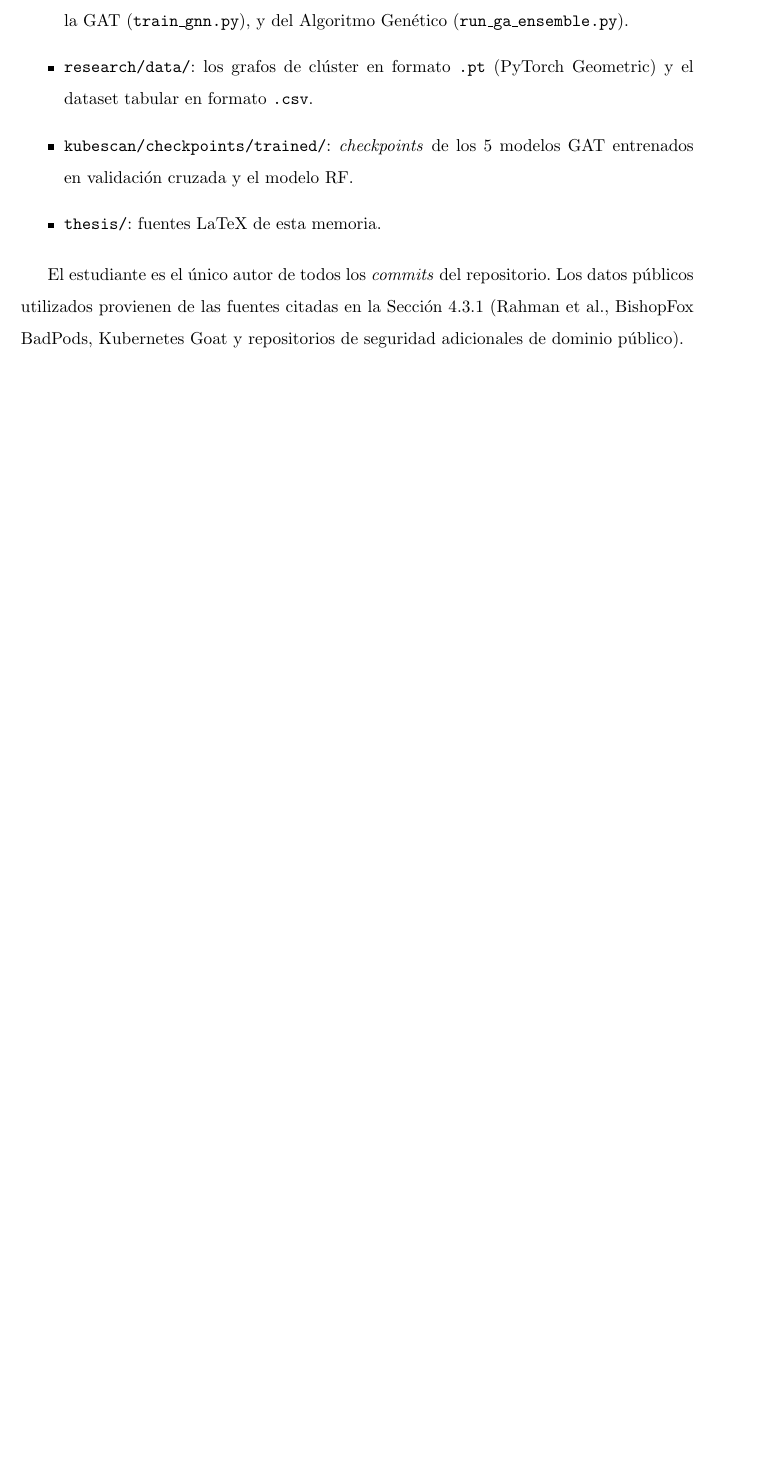
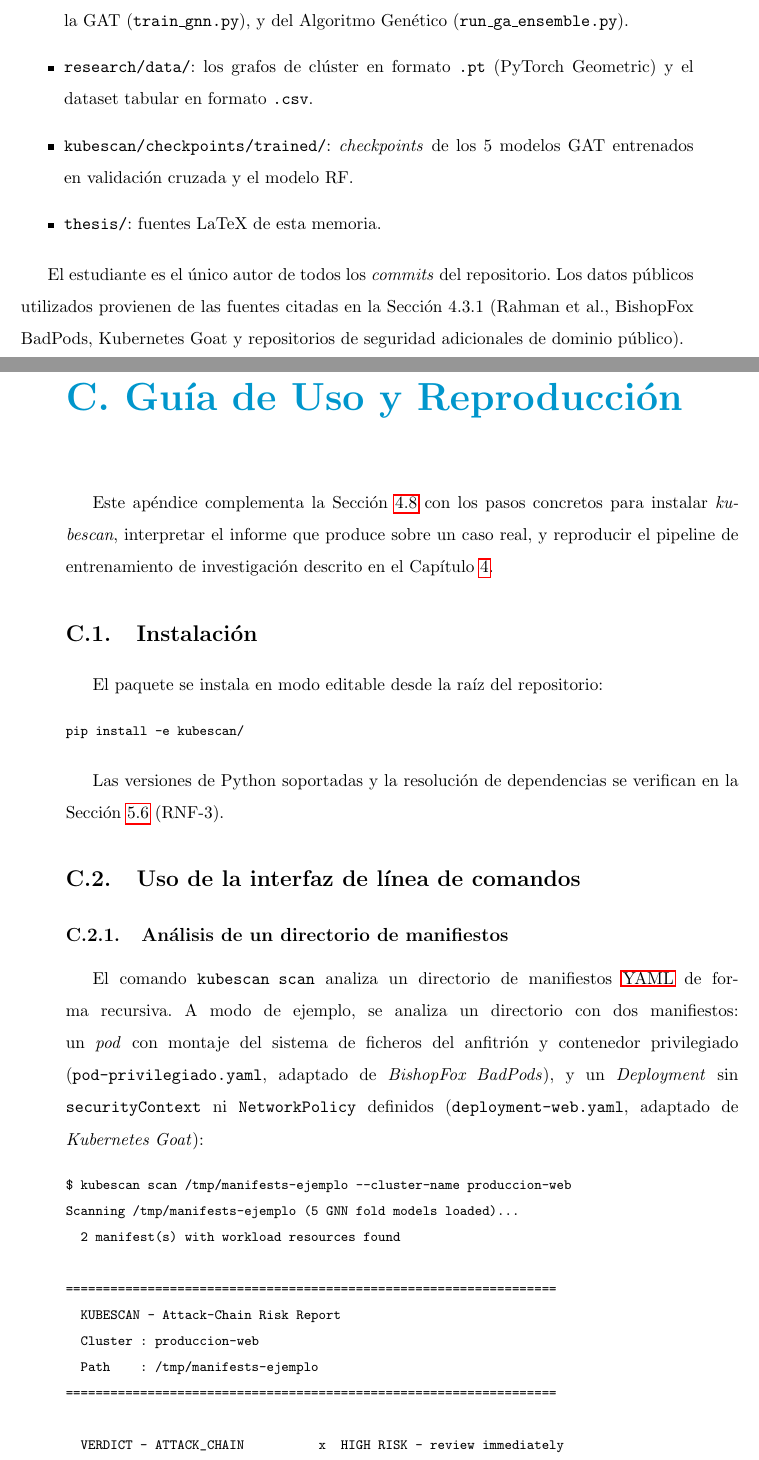
Before and after one commit to ObedRav/kubescan, a LaTeX thesis (thesis/latex/plantilla.tex, which reads thesis/latex/appendix/guia_uso.tex): part of page 66 of 66 before the commit and two parts of pages 66 and 67 of 69 after it, the two joined at a grey line, cut so that both start at the same text, the shorter picture padded with empty space. Compiled offline with pdfLaTeX.

Commit message:
docs(thesis): add Apendice C with CLI walkthrough and pipeline reproduction guide
Adds a new appendix documenting how to install kubescan, run kubescan
scan/live with a real annotated example transcript, and reproduce the
research training pipeline via the existing Makefile targets. Trims
duplication by cross-referencing the checkpoint resolution and
ensemble threshold sections instead of re-explaining them.

```diff
--- /dev/null
+++ b/thesis/latex/appendix/guia_uso.tex
@@ -0,0 +1,61 @@
+% ============================================================
+\chapter{Guía de Uso y Reproducción}
+\label{ap:guia_uso}
+% ============================================================
+
+Este apéndice complementa la Sección~\ref{sec:implementacion} con los pasos
+concretos para instalar \textit{kubescan}, interpretar el informe que produce
+sobre un caso real, y reproducir el pipeline de entrenamiento de investigación
+descrito en el Capítulo~\ref{cap:diseno}.
+
+% -----------------------------------------------------------
+\section{Instalación}
+% -----------------------------------------------------------
+
+El paquete se instala en modo editable desde la raíz del repositorio:
+
+{\footnotesize\begin{verbatim}
+pip install -e kubescan/
+\end{verbatim}}
+
+Las versiones de Python soportadas y la resolución de dependencias se verifican
+en la Sección~\ref{sec:evaluacion_funcional} (RNF-3).
+
+% -----------------------------------------------------------
+\section{Uso de la interfaz de línea de comandos}
+% -----------------------------------------------------------
+
+\subsection{Análisis de un directorio de manifiestos}
+
+El comando \texttt{kubescan scan} analiza un directorio de manifiestos \ac{YAML}
+de forma recursiva. A modo de ejemplo, se analiza un directorio con dos
+manifiestos: un \textit{pod} con montaje del sistema de ficheros del anfitrión
+y contenedor privilegiado (\texttt{pod-privilegiado.yaml}, adaptado de
+\textit{BishopFox BadPods}), y un \textit{Deployment} sin
+\texttt{securityContext} ni \texttt{NetworkPolicy} definidos
+(\texttt{deployment-web.yaml}, adaptado de \textit{Kubernetes Goat}):
+
+{\footnotesize\begin{verbatim}
+$ kubescan scan /tmp/manifests-ejemplo --cluster-name produccion-web
+Scanning /tmp/manifests-ejemplo (5 GNN fold models loaded)...
+  2 manifest(s) with workload resources found
+
+==================================================================
+  KUBESCAN - Attack-Chain Risk Report
+  Cluster : produccion-web
+  Path    : /tmp/manifests-ejemplo
+==================================================================
+
+  VERDICT - ATTACK_CHAIN          x  HIGH RISK - review immediately
+
+  Ensemble score    : 0.9037
+  Chain probability : 0.7104   (5-fold GNN ensemble)
+  Clean probability : 0.0130
+  Mean RF risk      : 0.9961
+  Escape fraction   : 0.5000   (1/2 manifests have escape flags)
+  Lateral fraction  : 2/2 manifests have lateral flags
+
+  Weights: w_rf=0.337  w_gnn=0.328  w_escape=0.335
+
+==================================================================
+\end{verbatim}}
@@ -0,0 +81 @@
+  "verdict": "ATTACK_CHAIN",
```
Also changed, not shown: thesis/latex/plantilla.tex (+2 -0 lines), thesis/latex/plantilla.pdf, thesis/latex/appendix/guia_uso.tex (88 more changed lines).
